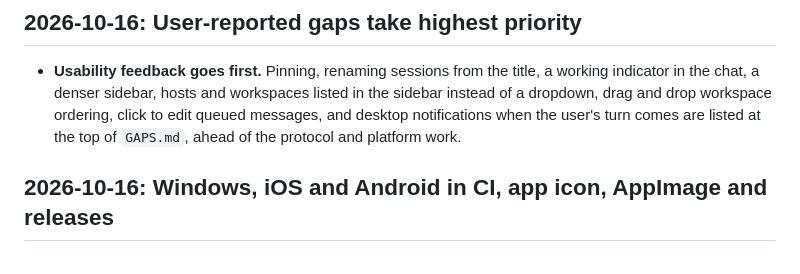
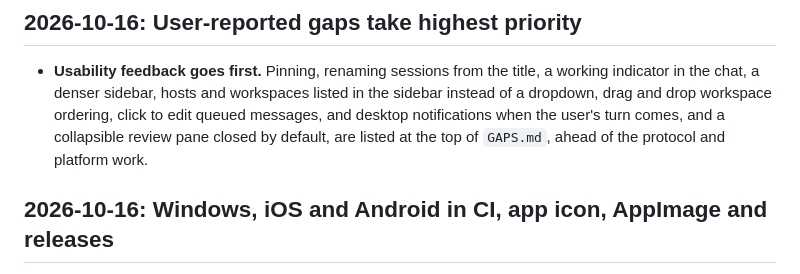
Before and after one commit to toumorokoshi/shireitou, a Markdown page: DESIGN-DECISION-LOG.md, the part around the change. Rendered like a GitHub page.

```diff
--- a/DESIGN-DECISION-LOG.md
+++ b/DESIGN-DECISION-LOG.md
@@ -6,7 +6,8 @@
   title, a working indicator in the chat, a denser sidebar, hosts and
   workspaces listed in the sidebar instead of a dropdown, drag and drop
   workspace ordering, click to edit queued messages, and desktop
-  notifications when the user's turn comes are listed at the top of
+  notifications when the user's turn comes, and a collapsible review
+  pane closed by default, are listed at the top of
   `GAPS.md`, ahead of the protocol and platform work.
 
 ## 2026-10-16: Windows, iOS and Android in CI, app icon, AppImage and releases
```
Also changed, not shown: GAPS.md (+3 -0 lines).
